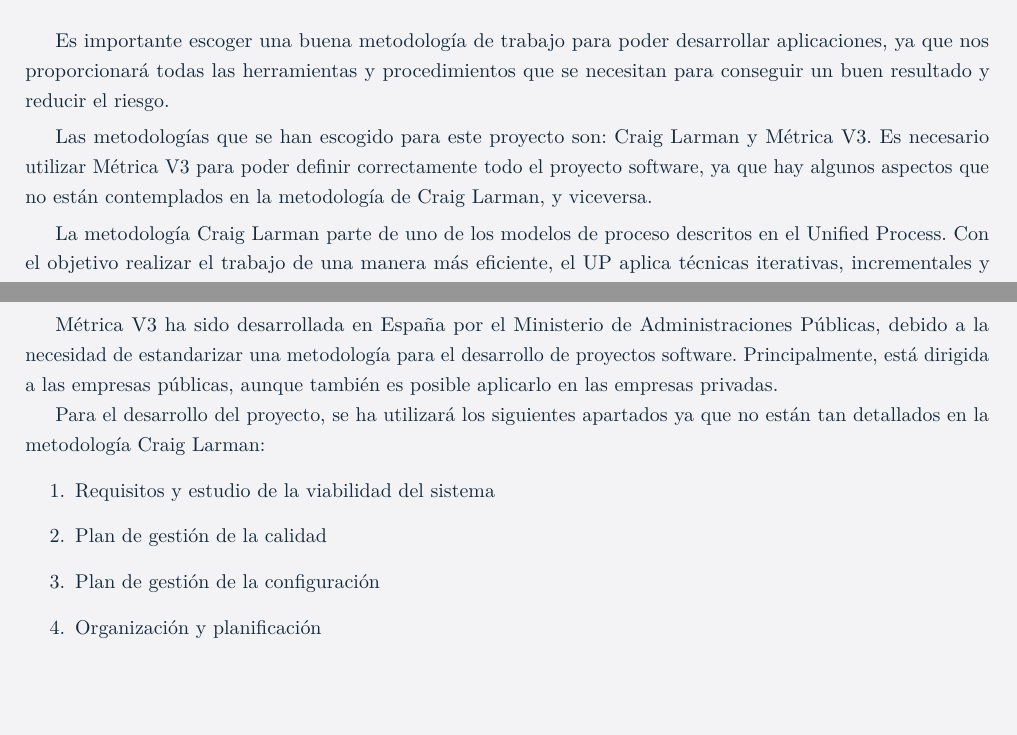
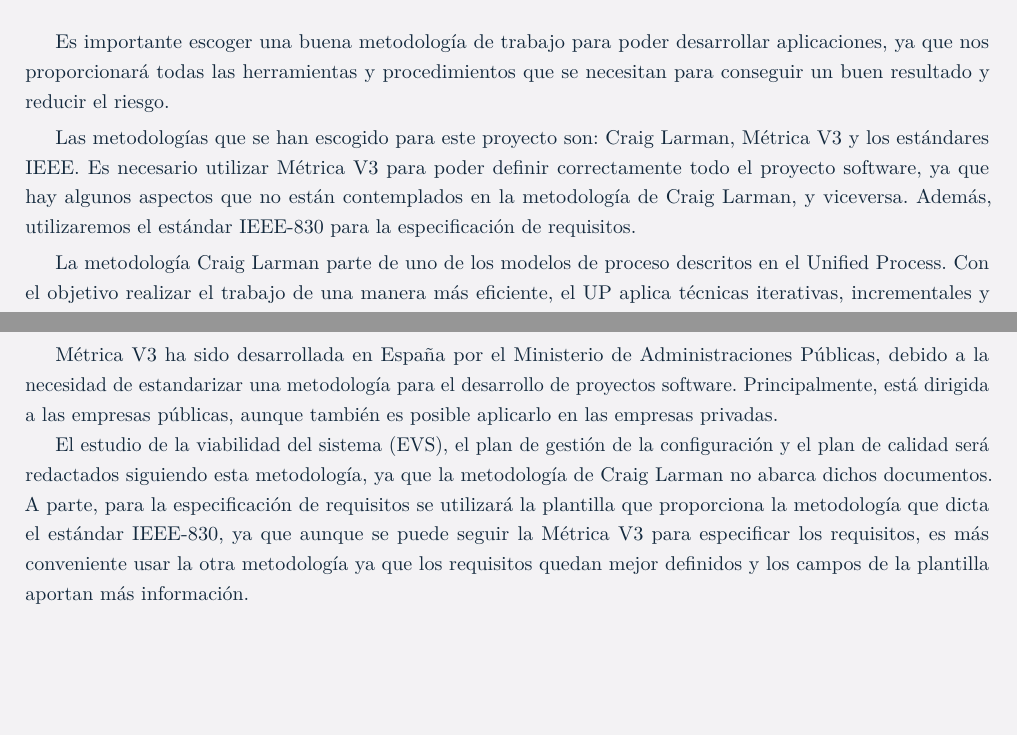
Before and after one commit to gonxal0/DPDS-UC3M, a LaTeX document (oferta.tex, which reads Oferta/Metodologia.tex): two parts of pages 6 and 7 of 21, joined at a grey line, cut so that both start at the same text. Compiled offline with pdfLaTeX.

Commit message:
cambio metodología de trabajo

```diff
--- a/Oferta/Metodologia.tex
+++ b/Oferta/Metodologia.tex
@@ -5,7 +5,7 @@
 \section{Metodología de trabajo}
 \subsection {Metodología a seguir}
 \par Es importante escoger una buena metodología de trabajo para poder desarrollar aplicaciones, ya que nos proporcionará todas las herramientas y procedimientos que se necesitan para conseguir un buen resultado y reducir el riesgo.
-\par Las metodologías que se han escogido para este proyecto son: Craig Larman y Métrica V3. Es necesario utilizar Métrica V3 para poder definir correctamente todo el proyecto software, ya que hay algunos aspectos que no están contemplados en la metodología de Craig Larman, y viceversa.
+\par Las metodologías que se han escogido para este proyecto son: Craig Larman, Métrica V3 y los estándares IEEE. Es necesario utilizar Métrica V3 para poder definir correctamente todo el proyecto software, ya que hay algunos aspectos que no están contemplados en la metodología de Craig Larman, y viceversa. Además, utilizaremos el estándar IEEE-830 para la especificación de requisitos.
 \par La metodología Craig Larman parte de uno de los modelos de proceso descritos en el Unified Process. Con el objetivo realizar el trabajo de una manera más eficiente, el UP aplica técnicas iterativas, incrementales y dirigidas por casos de uso. El método Craig Larman se compone de tres fases:
 \begin{enumerate}[1.]
 \item \textbf{Planificación y especificación de requisitos:} esta etapa consiste en definir todos los requisitos necesarios en el sistema, así como los casos de uso. Además, se realizará un borrador del modelo conceptual del sistema.
@@ -23,10 +23,4 @@
 \end{enumerate}
 \pagebreak
 \par Métrica V3 ha sido desarrollada en España por el Ministerio de Administraciones Públicas, debido a la necesidad de estandarizar una metodología para el desarrollo de proyectos software. Principalmente, está dirigida a las empresas públicas, aunque también es posible aplicarlo en las empresas privadas.
-\par Para el desarrollo del proyecto, se ha utilizará los siguientes apartados ya que no están tan detallados en la metodología Craig Larman:
-\begin{enumerate}[1.]
-\item Requisitos y estudio de la viabilidad del sistema
-\item Plan de gestión de la calidad
-\item Plan de gestión de la configuración
-\item Organización y planificación
-\end{enumerate}
+\par El estudio de la viabilidad del sistema (EVS), el plan de gestión de la configuración y el plan de calidad será redactados siguiendo esta metodología, ya que la metodología de Craig Larman no abarca dichos documentos. A parte, para la especificación de requisitos se utilizará la plantilla que proporciona la metodología que dicta el estándar IEEE-830, ya que aunque se puede seguir la Métrica V3 para  especificar los requisitos, es más conveniente usar la otra metodología ya que los requisitos quedan mejor definidos y los campos de la plantilla aportan más información.
```
